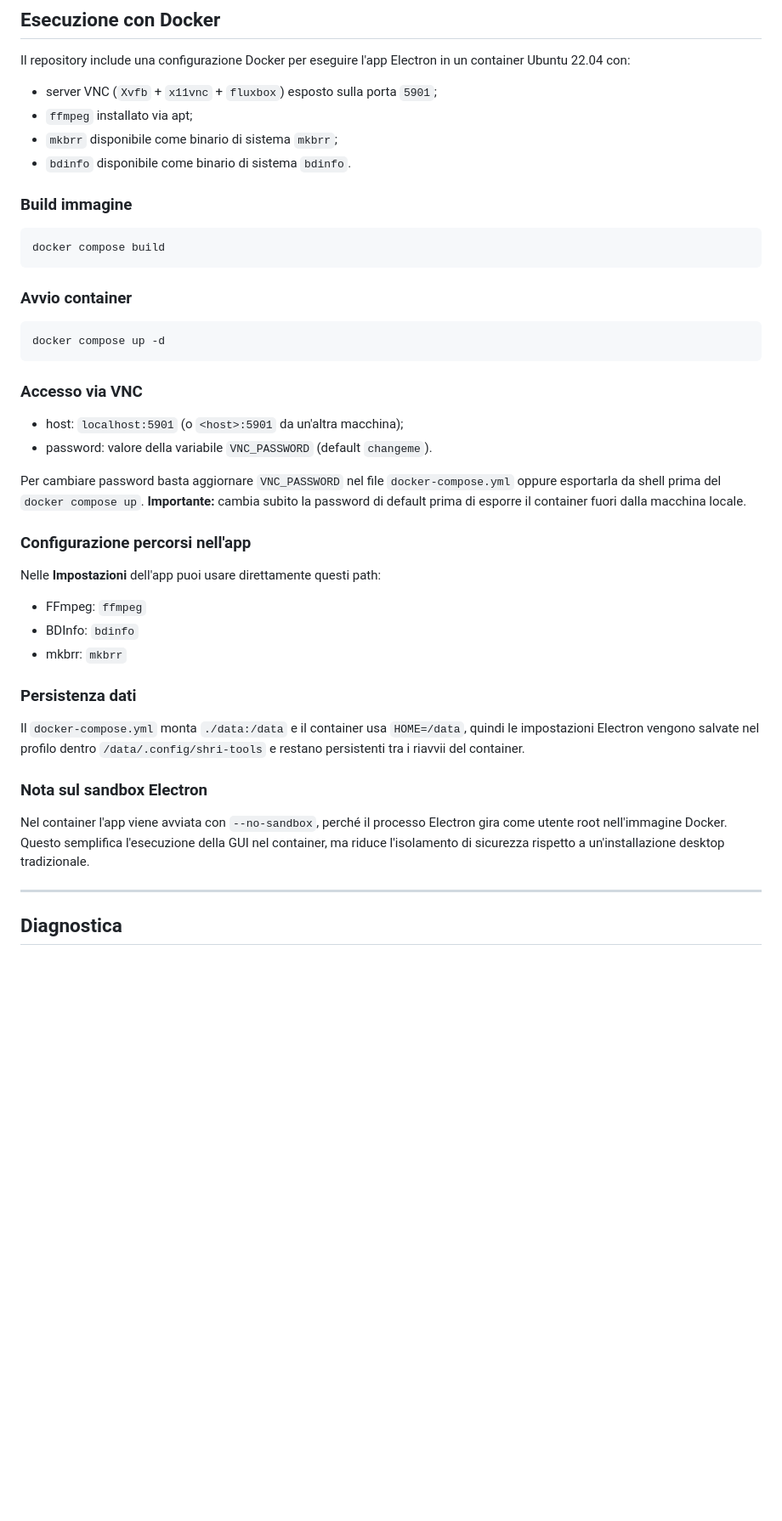
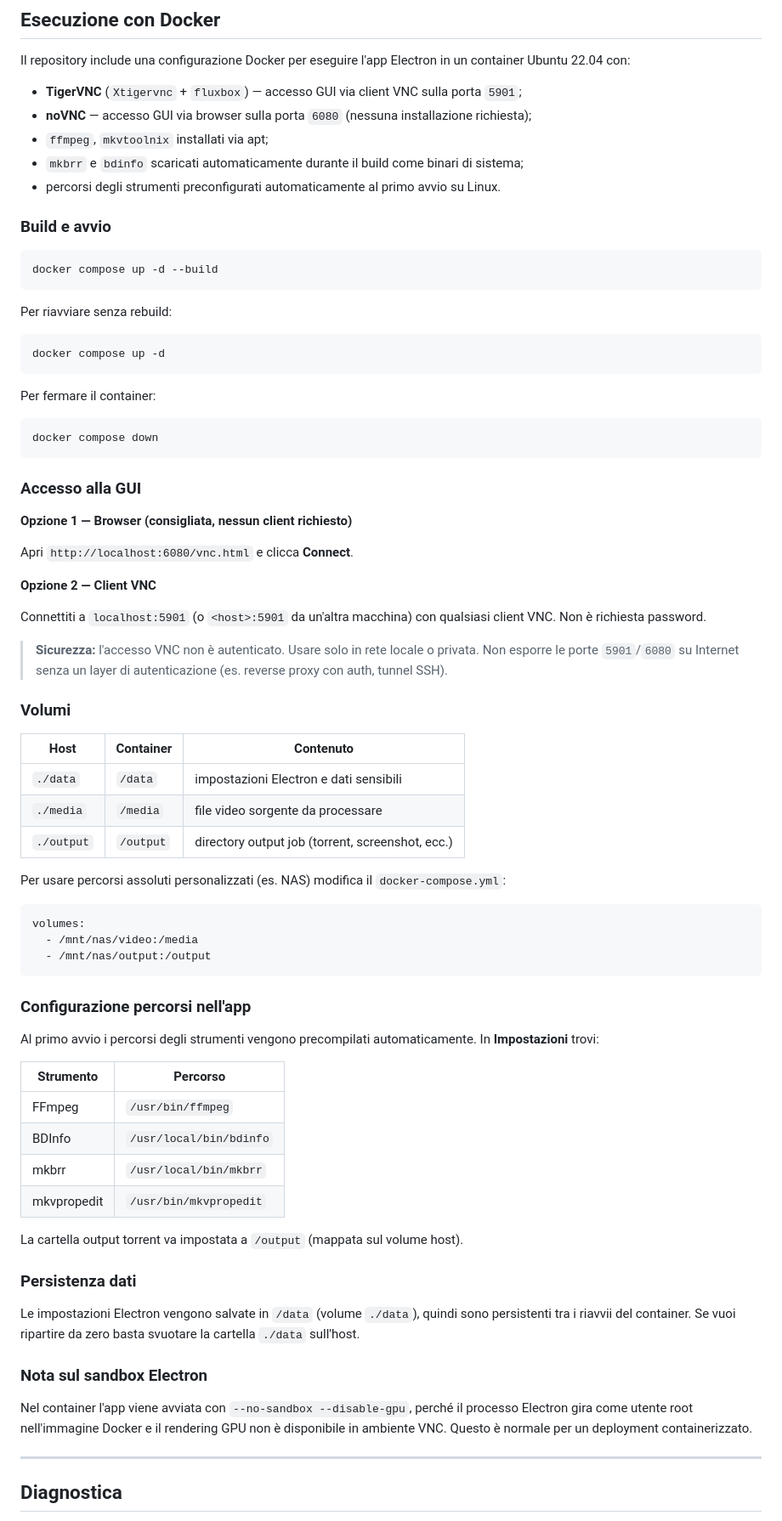
Before and after one commit to tiberio87/SHRI-Tools, a Markdown page: README.md, the part around the change. Shown at 85% size. Rendered like a GitHub page; blank space fills up the shorter version.

Commit message:
docs: update Docker section with noVNC, TigerVNC, volumes and tool paths

````diff
--- a/README.md
+++ b/README.md
@@ -140,44 +140,78 @@ Il file viene generato in `dist/SHRI-Tools <versione>.exe`.
 ## Esecuzione con Docker
 
 Il repository include una configurazione Docker per eseguire l'app Electron in un container Ubuntu 22.04 con:
-- server VNC (`Xvfb` + `x11vnc` + `fluxbox`) esposto sulla porta `5901`;
-- `ffmpeg` installato via apt;
-- `mkbrr` disponibile come binario di sistema `mkbrr`;
-- `bdinfo` disponibile come binario di sistema `bdinfo`.
+- **TigerVNC** (`Xtigervnc` + `fluxbox`) — accesso GUI via client VNC sulla porta `5901`;
+- **noVNC** — accesso GUI via browser sulla porta `6080` (nessuna installazione richiesta);
+- `ffmpeg`, `mkvtoolnix` installati via apt;
+- `mkbrr` e `bdinfo` scaricati automaticamente durante il build come binari di sistema;
+- percorsi degli strumenti preconfigurati automaticamente al primo avvio su Linux.
 
-### Build immagine
+### Build e avvio
 
 ```bash
-docker compose build
+docker compose up -d --build
 ```
 
-### Avvio container
+Per riavviare senza rebuild:
 
 ```bash
 docker compose up -d
 ```
 
-### Accesso via VNC
+Per fermare il container:
 
-- host: `localhost:5901` (o `<host>:5901` da un'altra macchina);
-- password: valore della variabile `VNC_PASSWORD` (default `changeme`).
+```bash
+docker compose down
+```
 
-Per cambiare password basta aggiornare `VNC_PASSWORD` nel file `docker-compose.yml` oppure esportarla da shell prima del `docker compose up`. **Importante:** cambia subito la password di default prima di esporre il container fuori dalla macchina locale.
+### Accesso alla GUI
+
+**Opzione 1 — Browser (consigliata, nessun client richiesto)**
+
+Apri `http://localhost:6080/vnc.html` e clicca **Connect**.
+
+**Opzione 2 — Client VNC**
+
+Connettiti a `localhost:5901` (o `<host>:5901` da un'altra macchina) con qualsiasi client VNC. Non è richiesta password.
+
+> **Sicurezza:** l'accesso VNC non è autenticato. Usare solo in rete locale o privata. Non esporre le porte `5901`/`6080` su Internet senza un layer di autenticazione (es. reverse proxy con auth, tunnel SSH).
+
+### Volumi
+
+| Host | Container | Contenuto |
+|---|---|---|
+| `./data` | `/data` | impostazioni Electron e dati sensibili |
+| `./media` | `/media` | file video sorgente da processare |
+| `./output` | `/output` | directory output job (torrent, screenshot, ecc.) |
+
+Per usare percorsi assoluti personalizzati (es. NAS) modifica il `docker-compose.yml`:
+
+```yaml
+volumes:
+  - /mnt/nas/video:/media
+  - /mnt/nas/output:/output
+```
 
 ### Configurazione percorsi nell'app
 
-Nelle **Impostazioni** dell'app puoi usare direttamente questi path:
-- FFmpeg: `ffmpeg`
-- BDInfo: `bdinfo`
-- mkbrr: `mkbrr`
+Al primo avvio i percorsi degli strumenti vengono precompilati automaticamente. In **Impostazioni** trovi:
+
+| Strumento | Percorso |
+|---|---|
+| FFmpeg | `/usr/bin/ffmpeg` |
+| BDInfo | `/usr/local/bin/bdinfo` |
+| mkbrr | `/usr/local/bin/mkbrr` |
+| mkvpropedit | `/usr/bin/mkvpropedit` |
+
+La cartella output torrent va impostata a `/output` (mappata sul volume host).
 
 ### Persistenza dati
 
-Il `docker-compose.yml` monta `./data:/data` e il container usa `HOME=/data`, quindi le impostazioni Electron vengono salvate nel profilo dentro `/data/.config/shri-tools` e restano persistenti tra i riavvii del container.
+Le impostazioni Electron vengono salvate in `/data` (volume `./data`), quindi sono persistenti tra i riavvii del container. Se vuoi ripartire da zero basta svuotare la cartella `./data` sull'host.
 
 ### Nota sul sandbox Electron
 
-Nel container l'app viene avviata con `--no-sandbox`, perché il processo Electron gira come utente root nell'immagine Docker. Questo semplifica l'esecuzione della GUI nel container, ma riduce l'isolamento di sicurezza rispetto a un'installazione desktop tradizionale.
+Nel container l'app viene avviata con `--no-sandbox --disable-gpu`, perché il processo Electron gira come utente root nell'immagine Docker e il rendering GPU non è disponibile in ambiente VNC. Questo è normale per un deployment containerizzato.
 
 ---
 
````
